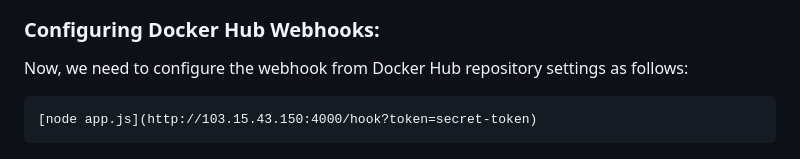
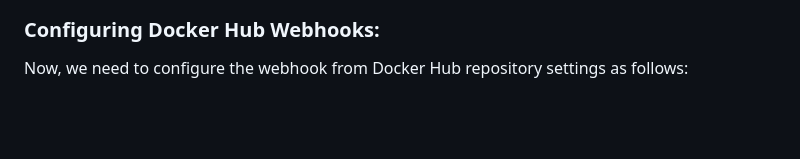
Before and after one commit to kabbo06/webhook-api-endpoint, a Markdown page: README.md, the part around the change. Drawn GitHub-style; blank space fills up the shorter version.

````diff
--- a/README.md
+++ b/README.md
@@ -165,8 +165,5 @@ node app.js
 
 ### Configuring Docker Hub Webhooks:
 Now, we need to configure the webhook from Docker Hub repository settings as follows:
-```
-[node app.js](http://103.15.43.150:4000/hook?token=secret-token)
-```
 
 ![](/images/img1.4.png)
````
